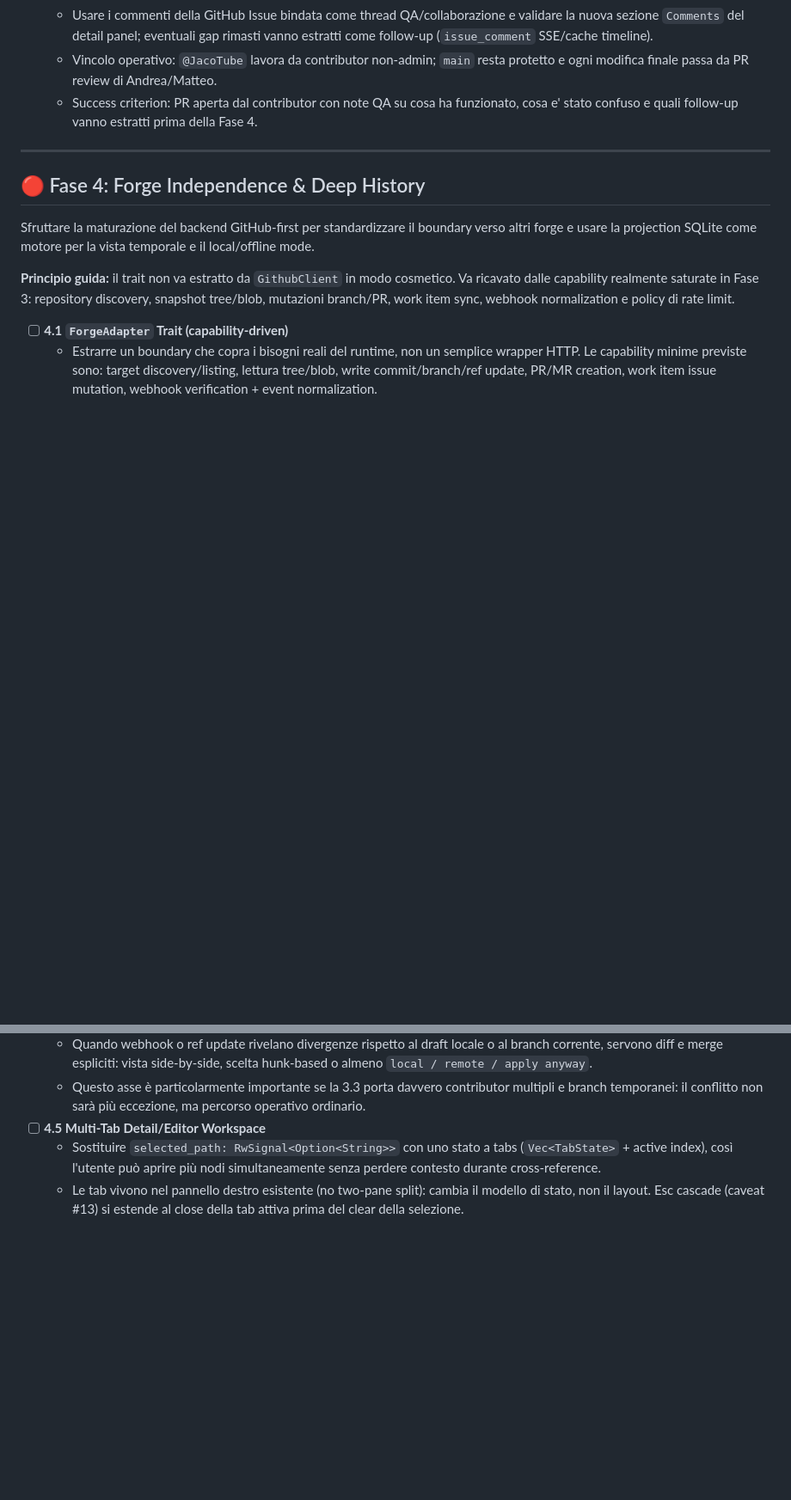
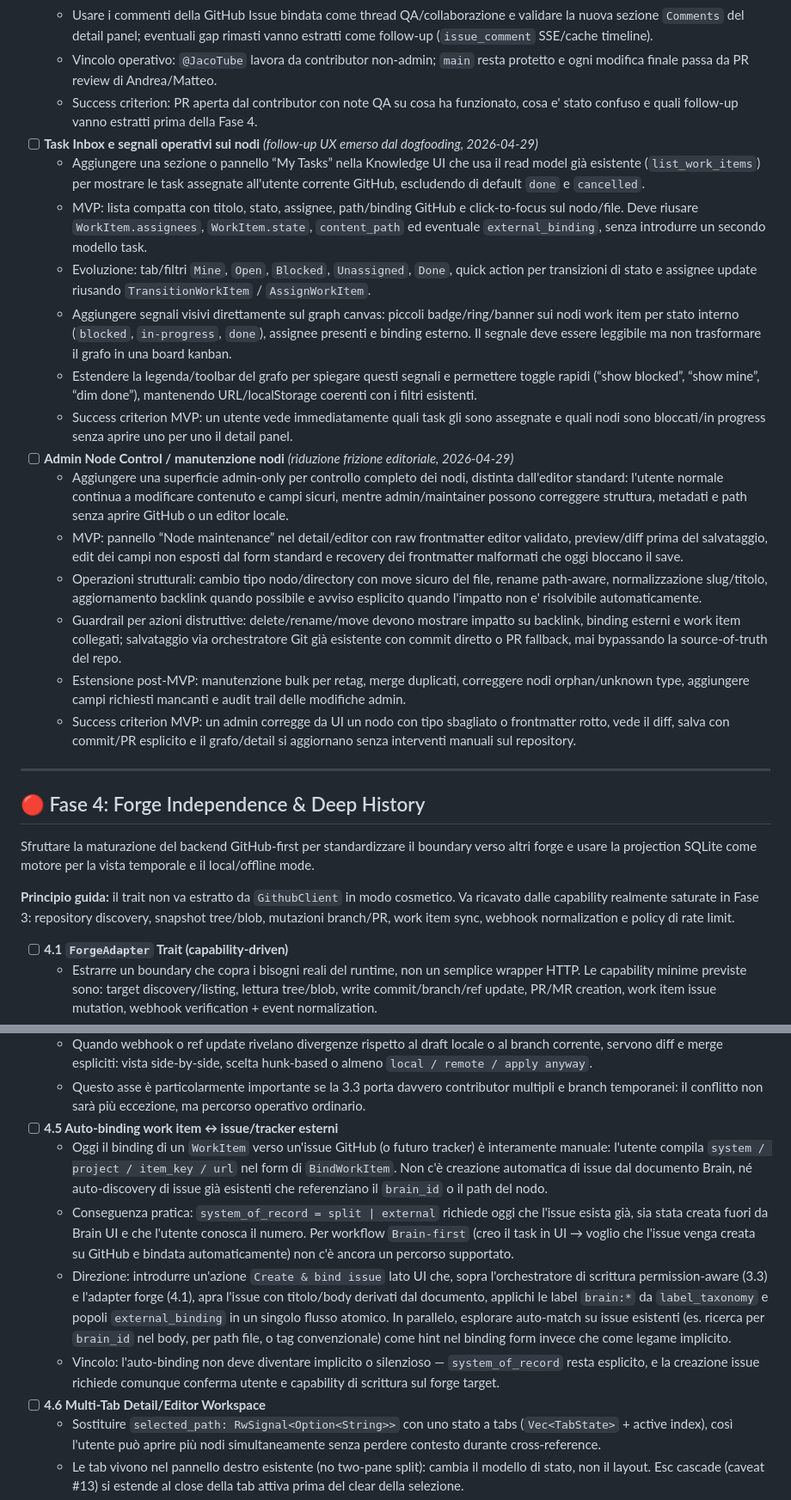
Before and after one commit to AndreaBozzo/gitnodes, a Markdown page: docs/ROADMAP.md, 2 parts joined by grey strips. Shown at 86% size. Rendered like a GitHub page; blank space fills up the shorter version.

Commit message:
feat(roadmap): add tasks and admin controls for improved UX and node management

```diff
--- a/docs/ROADMAP.md
+++ b/docs/ROADMAP.md
@@ -201,6 +201,20 @@ Abilitare un workspace realmente multi-tenant e collaborativo sopra le fondament
     - Usare i commenti della GitHub Issue bindata come thread QA/collaborazione e validare la nuova sezione `Comments` del detail panel; eventuali gap rimasti vanno estratti come follow-up (`issue_comment` SSE/cache timeline).
     - Vincolo operativo: `@JacoTube` lavora da contributor non-admin; `main` resta protetto e ogni modifica finale passa da PR review di Andrea/Matteo.
     - Success criterion: PR aperta dal contributor con note QA su cosa ha funzionato, cosa e' stato confuso e quali follow-up vanno estratti prima della Fase 4.
+- [ ] **Task Inbox e segnali operativi sui nodi** _(follow-up UX emerso dal dogfooding, 2026-04-29)_
+    - Aggiungere una sezione o pannello “My Tasks” nella Knowledge UI che usa il read model già esistente (`list_work_items`) per mostrare le task assegnate all'utente corrente GitHub, escludendo di default `done` e `cancelled`.
+    - MVP: lista compatta con titolo, stato, assignee, path/binding GitHub e click-to-focus sul nodo/file. Deve riusare `WorkItem.assignees`, `WorkItem.state`, `content_path` ed eventuale `external_binding`, senza introdurre un secondo modello task.
+    - Evoluzione: tab/filtri `Mine`, `Open`, `Blocked`, `Unassigned`, `Done`, quick action per transizioni di stato e assignee update riusando `TransitionWorkItem` / `AssignWorkItem`.
+    - Aggiungere segnali visivi direttamente sul graph canvas: piccoli badge/ring/banner sui nodi work item per stato interno (`blocked`, `in-progress`, `done`), assignee presenti e binding esterno. Il segnale deve essere leggibile ma non trasformare il grafo in una board kanban.
+    - Estendere la legenda/toolbar del grafo per spiegare questi segnali e permettere toggle rapidi (“show blocked”, “show mine”, “dim done”), mantenendo URL/localStorage coerenti con i filtri esistenti.
+    - Success criterion MVP: un utente vede immediatamente quali task gli sono assegnate e quali nodi sono bloccati/in progress senza aprire uno per uno il detail panel.
+- [ ] **Admin Node Control / manutenzione nodi** _(riduzione frizione editoriale, 2026-04-29)_
+    - Aggiungere una superficie admin-only per controllo completo dei nodi, distinta dall'editor standard: l'utente normale continua a modificare contenuto e campi sicuri, mentre admin/maintainer possono correggere struttura, metadati e path senza aprire GitHub o un editor locale.
+    - MVP: pannello “Node maintenance” nel detail/editor con raw frontmatter editor validato, preview/diff prima del salvataggio, edit dei campi non esposti dal form standard e recovery dei frontmatter malformati che oggi bloccano il save.
+    - Operazioni strutturali: cambio tipo nodo/directory con move sicuro del file, rename path-aware, normalizzazione slug/titolo, aggiornamento backlink quando possibile e avviso esplicito quando l'impatto non e' risolvibile automaticamente.
+    - Guardrail per azioni distruttive: delete/rename/move devono mostrare impatto su backlink, binding esterni e work item collegati; salvataggio via orchestratore Git già esistente con commit diretto o PR fallback, mai bypassando la source-of-truth del repo.
+    - Estensione post-MVP: manutenzione bulk per retag, merge duplicati, correggere nodi orphan/unknown type, aggiungere campi richiesti mancanti e audit trail delle modifiche admin.
+    - Success criterion MVP: un admin corregge da UI un nodo con tipo sbagliato o frontmatter rotto, vede il diff, salva con commit/PR esplicito e il grafo/detail si aggiornano senza interventi manuali sul repository.
 
 ---
 
@@ -226,7 +240,12 @@ Sfruttare la maturazione del backend GitHub-first per standardizzare il boundary
     - La Fase 2B ha introdotto il banner `Stale Data`; con collaborazione reale e fallback via PR non basta più.
     - Quando webhook o ref update rivelano divergenze rispetto al draft locale o al branch corrente, servono diff e merge espliciti: vista side-by-side, scelta hunk-based o almeno `local / remote / apply anyway`.
     - Questo asse è particolarmente importante se la 3.3 porta davvero contributor multipli e branch temporanei: il conflitto non sarà più eccezione, ma percorso operativo ordinario.
-- [ ] **4.5 Multi-Tab Detail/Editor Workspace**
+- [ ] **4.5 Auto-binding work item ↔ issue/tracker esterni**
+    - Oggi il binding di un `WorkItem` verso un'issue GitHub (o futuro tracker) è interamente manuale: l'utente compila `system / project / item_key / url` nel form di `BindWorkItem`. Non c'è creazione automatica di issue dal documento Brain, né auto-discovery di issue già esistenti che referenziano il `brain_id` o il path del nodo.
+    - Conseguenza pratica: `system_of_record = split | external` richiede oggi che l'issue esista già, sia stata creata fuori da Brain UI e che l'utente conosca il numero. Per workflow `Brain-first` (creo il task in UI → voglio che l'issue venga creata su GitHub e bindata automaticamente) non c'è ancora un percorso supportato.
+    - Direzione: introdurre un'azione `Create & bind issue` lato UI che, sopra l'orchestratore di scrittura permission-aware (3.3) e l'adapter forge (4.1), apra l'issue con titolo/body derivati dal documento, applichi le label `brain:*` da `label_taxonomy` e popoli `external_binding` in un singolo flusso atomico. In parallelo, esplorare auto-match su issue esistenti (es. ricerca per `brain_id` nel body, per path file, o tag convenzionale) come hint nel binding form invece che come legame implicito.
+    - Vincolo: l'auto-binding non deve diventare implicito o silenzioso — `system_of_record` resta esplicito, e la creazione issue richiede comunque conferma utente e capability di scrittura sul forge target.
+- [ ] **4.6 Multi-Tab Detail/Editor Workspace**
     - Sostituire `selected_path: RwSignal<Option<String>>` con uno stato a tabs (`Vec<TabState>` + active index), così l'utente può aprire più nodi simultaneamente senza perdere contesto durante cross-reference.
     - Le tab vivono nel pannello destro esistente (no two-pane split): cambia il modello di stato, non il layout. Esc cascade (caveat #13) si estende al close della tab attiva prima del clear della selezione.
     - URL contract: `?tabs=path1,path2&active=1` sopra il routing multi-tenant già introdotto in 3.1.
```
Also changed, not shown: other parts of docs/ROADMAP.md (+3 -1 lines).
